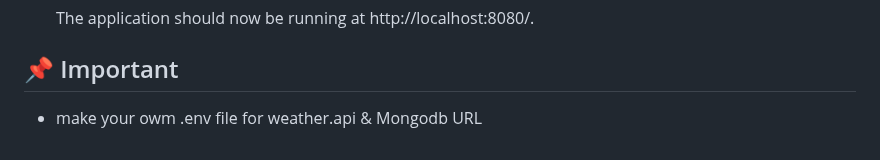
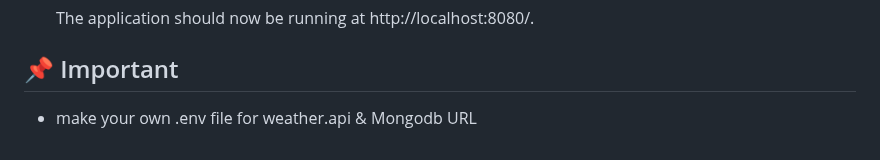
Before and after one commit to parthteredesai/TejasARC_portal, a Markdown page: techstack_tejasArk.md, the part around the change. Drawn GitHub-style.

```diff
--- a/techstack_tejasArk.md
+++ b/techstack_tejasArk.md
@@ -163,4 +163,4 @@ Machine Learning Models – Solar performance insights and predictions
 
 ## 📌 Important
 
-- make your owm .env file for weather.api & Mongodb URL
+- make your own .env file for weather.api & Mongodb URL
```
